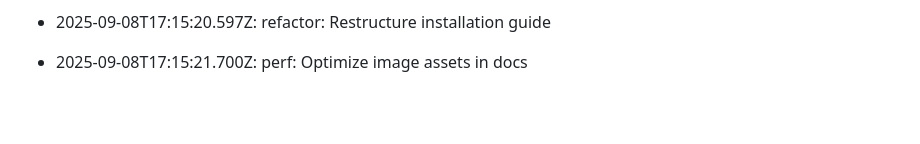
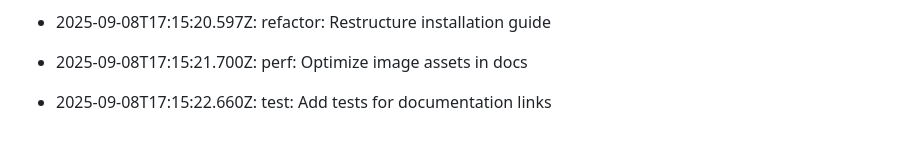
Before and after one commit to utkarsh232005/Utkarsh-portfolio, a Markdown page: README.md, the part around the change. Rendered like a GitHub page; blank space fills up the shorter version.

Commit message:
test: Add tests for documentation links

```diff
--- a/README.md
+++ b/README.md
@@ -444,3 +444,5 @@ This log is automatically generated by GitAutomator.
 - 2025-09-08T17:15:20.597Z: refactor: Restructure installation guide
 
 - 2025-09-08T17:15:21.700Z: perf: Optimize image assets in docs
+
+- 2025-09-08T17:15:22.660Z: test: Add tests for documentation links
```
